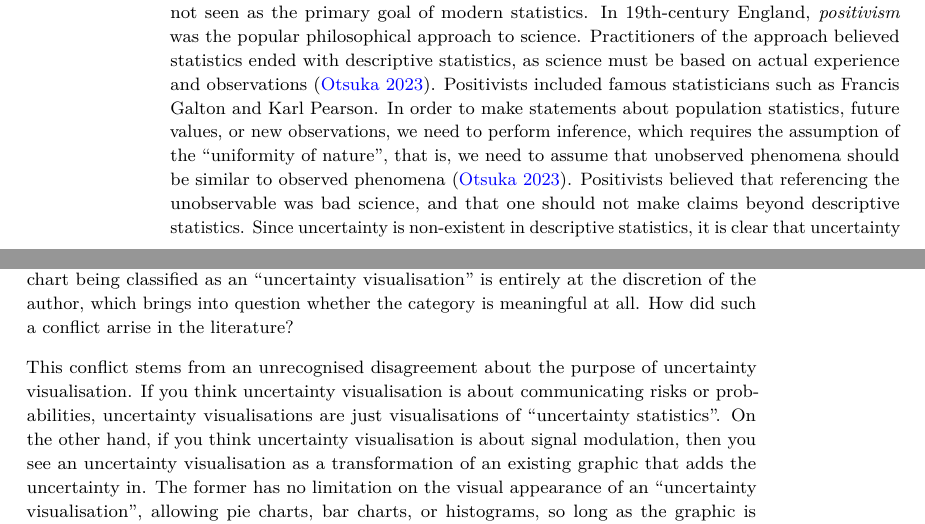
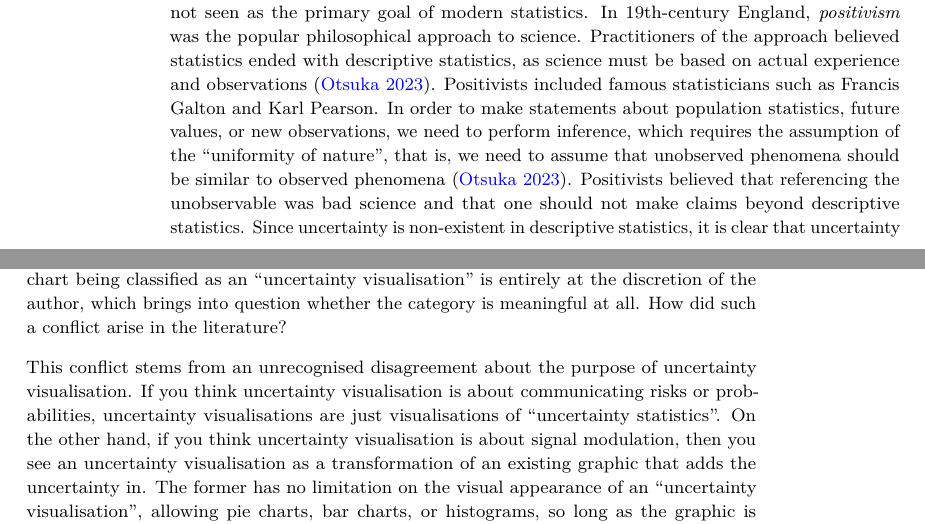
Before and after one commit to harriet-mason/ARSA-UncertaintyLitReview, a LaTeX document (paper.tex): two parts of pages 4 and 7 of 25, joined at a grey line, cut so that both start at the same text. Compiled offline with pdfLaTeX.

Commit message:
a few typos plus comparison files

```diff
--- a/paper.tex
+++ b/paper.tex
@@ -1,24 +1,26 @@
+% Options for packages loaded elsewhere
 % Options for packages loaded elsewhere
 \PassOptionsToPackage{unicode}{hyperref}
 \PassOptionsToPackage{hyphens}{url}
 \PassOptionsToPackage{dvipsnames,svgnames,x11names}{xcolor}
 %
 \documentclass[]{ar-1col-S2O}
-
+\usepackage{xcolor}
 \usepackage{amsmath,amssymb}
+\setcounter{secnumdepth}{-\maxdimen} % remove section numbering
 \usepackage{iftex}
 \ifPDFTeX
   \usepackage[T1]{fontenc}
   \usepackage[utf8]{inputenc}
   \usepackage{textcomp} % provide euro and other symbols
 \else % if luatex or xetex
-  \usepackage{unicode-math}
+  \usepackage{unicode-math} % this also loads fontspec
   \defaultfontfeatures{Scale=MatchLowercase}
   \defaultfontfeatures[\rmfamily]{Ligatures=TeX,Scale=1}
 \fi
 \usepackage{lmodern}
 \ifPDFTeX\else
-    % xetex/luatex font selection
+  % xetex/luatex font selection
 \fi
 % Use upquote if available, for straight quotes in verbatim environments
 \IfFileExists{upquote.sty}{\usepackage{upquote}}{}
@@ -36,9 +38,6 @@
 }{% if KOMA class
   \KOMAoptions{parskip=half}}
 \makeatother
-\usepackage{xcolor}
-\setlength{\emergencystretch}{3em} % prevent overfull lines
-\setcounter{secnumdepth}{-\maxdimen} % remove section numbering
 % Make \paragraph and \subparagraph free-standing
 \makeatletter
 \ifx\paragraph\undefined\else
@@ -64,8 +63,8 @@
 \makeatother
 
 
-\providecommand{\tightlist}{%
-  \setlength{\itemsep}{0pt}\setlength{\parskip}{0pt}}\usepackage{longtable,booktabs,array}
+\usepackage{longtable,booktabs,array}
+\newcounter{none} % for unnumbered tables
 \usepackage{calc} % for calculating minipage widths
 % Correct order of tables after \paragraph or \subparagraph
 \usepackage{etoolbox}
@@ -77,17 +76,35 @@
 \makesavenoteenv{longtable}
 \usepackage{graphicx}
 \makeatletter
-\def\maxwidth{\ifdim\Gin@nat@width>\linewidth\linewidth\else\Gin@nat@width\fi}
-\def\maxheight{\ifdim\Gin@nat@height>\textheight\textheight\else\Gin@nat@height\fi}
-\makeatother
-% Scale images if necessary, so that they will not overflow the page
-% margins by default, and it is still possible to overwrite the defaults
-% using explicit options in \includegraphics[width, height, ...]{}
-\setkeys{Gin}{width=\maxwidth,height=\maxheight,keepaspectratio}
+\newsavebox\pandoc@box
+\newcommand*\pandocbounded[1]{% scales image to fit in text height/width
+  \sbox\pandoc@box{#1}%
+  \Gscale@div\@tempa{\textheight}{\dimexpr\ht\pandoc@box+\dp\pandoc@box\relax}%
+  \Gscale@div\@tempb{\linewidth}{\wd\pandoc@box}%
+  \ifdim\@tempb\p@<\@tempa\p@\let\@tempa\@tempb\fi% select the smaller of both
+  \ifdim\@tempa\p@<\p@\scalebox{\@tempa}{\usebox\pandoc@box}%
+  \else\usebox{\pandoc@box}%
+  \fi%
+}
 % Set default figure placement to htbp
-\makeatletter
 \def\fps@figure{htbp}
 \makeatother
+
+
+
+
+
+\setlength{\emergencystretch}{3em} % prevent overfull lines
+
+\providecommand{\tightlist}{%
+  \setlength{\itemsep}{0pt}\setlength{\parskip}{0pt}}
+
+
+
+
+\usepackage[comma]{natbib}
+\bibliographystyle{ar-style1}
+
 
 % latex packages
 \usepackage{url}
@@ -133,16 +150,9 @@
 \@ifpackageloaded{caption}{}{\usepackage{caption}}
 \@ifpackageloaded{subcaption}{}{\usepackage{subcaption}}
 \makeatother
-
-\ifLuaTeX
-  \usepackage{selnolig}  % disable illegal ligatures
-\fi
-\usepackage[comma]{natbib}
-\bibliographystyle{ar-style1}
 \usepackage{bookmark}
-
 \IfFileExists{xurl.sty}{\usepackage{xurl}}{} % add URL line breaks if available
-\urlstyle{same} % disable monospaced font for URLs
+\urlstyle{same}
 \hypersetup{
   pdftitle={The Noisy Work of Uncertainty Visualisation},
   pdfauthor={Harriet Mason; Dianne Cook; Sarah Goodwin; Emi Tanaka; Susan VanderPlas},
@@ -409,7 +419,7 @@ observations, we need to perform inference, which requires the
 assumption of the ``uniformity of nature'', that is, we need to assume
 that unobserved phenomena should be similar to observed phenomena
 \citep{Otsuka2023}. Positivists believed that referencing the
-unobservable was bad science, and that one should not make claims beyond
+unobservable was bad science and that one should not make claims beyond
 descriptive statistics. Since uncertainty is non-existent in descriptive
 statistics, it is clear that uncertainty is a by-product of inference:
 uncertainty is the noise that is both inseparable from our inference and
@@ -588,8 +598,8 @@ as examples of an ``uncertainty visualisation''
 \citep{Ibrekk1987, Olston2002, Zhao2023, Hofmann2012}. These examples
 imply that a chart being classified as an ``uncertainty visualisation''
 is entirely at the discretion of the author, which brings into question
-whether the category is meaningful at all. How did such a conflict
-arrise in the literature?
+whether the category is meaningful at all. How did such a conflict arise
+in the literature?
 
 This conflict stems from an unrecognised disagreement about the purpose
 of uncertainty visualisation. If you think uncertainty visualisation is
```
Also changed, not shown: compare-commits.txt (added, +6 -0 lines), Comparing 268d598..17c70bd · harriet-mason:ARSA-UncertaintyLitReview.pdf (added), ST14-D-Cook-Orig-Reviewed-Reply.pdf, paper.pdf, paper_files/figure-pdf/fig-distribution-1.pdf, paper_files/figure-pdf/fig-ignore-1.pdf, paper_files/figure-pdf/fig-statistic-1.pdf, paper_files/figure-pdf/fig-variable-1.pdf, paper_files/figure-pdf/fig-vsup-1.pdf, paper.tex (16 more changed lines), 1 other file.
